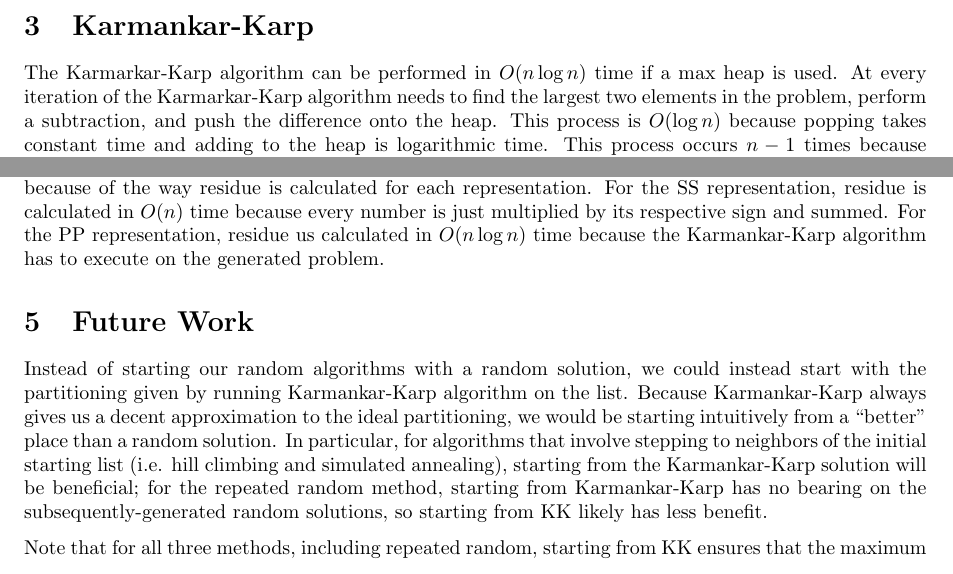
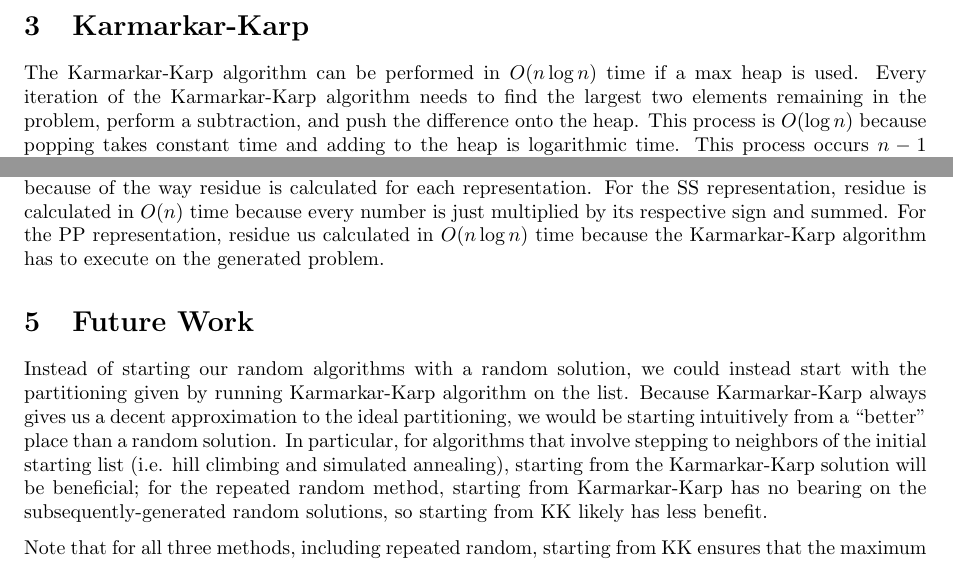
Before and after one commit to YaBoyLamp/pa3, a LaTeX document (writeup.tex): two parts of pages 2 and 3 of 4, joined at a grey line, cut at the place of the change. Compiled offline with pdfLaTeX.

Commit message:
final edits

```diff
--- a/writeup.tex
+++ b/writeup.tex
@@ -56,8 +56,8 @@
 
 	This algorithm exhaustively checks every residue that an instance of the number partition problem can make. The runtime of this algorithm is $O(nb)$ because every entry in the table is checked exactly once and the operation done at each cell is to check two booleans.
 
-	\section{Karmankar-Karp}
-	The Karmarkar-Karp algorithm can be performed in $O(n\log n)$ time if a max heap is used. At every iteration of the Karmarkar-Karp algorithm needs to find the largest two elements in the problem, perform a subtraction, and push the difference onto the heap. This process is $O(\log n)$ because popping takes constant time and adding to the heap is logarithmic time. This process occurs $n-1$ times because one element is removed every iteration and the algorithm stops when there is one element remaining. Therefore the runtime of the algorithm is $O((n-1) \log n) = O(n\log n)$.
+	\section{Karmarkar-Karp}
+	The Karmarkar-Karp algorithm can be performed in $O(n\log n)$ time if a max heap is used. Every iteration of the Karmarkar-Karp algorithm needs to find the largest two elements remaining in the problem, perform a subtraction, and push the difference onto the heap. This process is $O(\log n)$ because popping takes constant time and adding to the heap is logarithmic time. This process occurs $n-1$ times because one element is removed every iteration and the algorithm stops when there is one element remaining. Therefore the runtime of the algorithm is $O((n-1) \log n) = O(n\log n)$.
 
 	\section{Results and Discussion}
 	\subsection{Data}
@@ -85,13 +85,13 @@ Simulated Annealing & 2.54                                & 0.90
 
 	The disparity in runtimes between heuristics of the same solution representation can be explained at the implementation level. Repeated random for the standard representation is slower compared to the other the other two heuristics. This is most likely due to the use of the append function when generating a random solution. Otherwise, the runtimes between heuristics are relatively close, which makes sense because many of their operations are shared with some minor constant factor differences.
 
-	Comparing the runtimes of the Sequence of Signs (SS) and pre-partitioning (PP) representation , we find that SS representation computes much faster than the PP representation. This result makes sense because of the way residue is calculated for each representation. For the SS representation, residue is calculated in $O(n)$ time because every number is just multiplied by its respective sign and summed. For the PP representation, residue us calculated in $O(n\log n)$ time because the Karmankar-Karp algorithm has to execute on the generated problem.
+	Comparing the runtimes of the Sequence of Signs (SS) and pre-partitioning (PP) representation , we find that SS representation computes much faster than the PP representation. This result makes sense because of the way residue is calculated for each representation. For the SS representation, residue is calculated in $O(n)$ time because every number is just multiplied by its respective sign and summed. For the PP representation, residue us calculated in $O(n\log n)$ time because the Karmarkar-Karp algorithm has to execute on the generated problem.
 
 
 
 	\section{Future Work}
 
-	Instead of starting our random algorithms with a random solution, we could instead start with the partitioning given by running Karmankar-Karp algorithm on the list. Because Karmankar-Karp always gives us a decent approximation to the ideal partitioning, we would be starting intuitively from a ``better" place than a random solution. In particular, for algorithms that involve stepping to neighbors of the initial starting list (i.e. hill climbing and simulated annealing), starting from the Karmankar-Karp solution will be beneficial; for the repeated random method, starting from Karmankar-Karp has no bearing on the subsequently-generated random solutions, so starting from KK likely has less benefit.
+	Instead of starting our random algorithms with a random solution, we could instead start with the partitioning given by running Karmarkar-Karp algorithm on the list. Because Karmarkar-Karp always gives us a decent approximation to the ideal partitioning, we would be starting intuitively from a ``better" place than a random solution. In particular, for algorithms that involve stepping to neighbors of the initial starting list (i.e. hill climbing and simulated annealing), starting from the Karmarkar-Karp solution will be beneficial; for the repeated random method, starting from Karmarkar-Karp has no bearing on the subsequently-generated random solutions, so starting from KK likely has less benefit.
 
 	Note that for all three methods, including repeated random, starting from KK ensures that the maximum residue we can obtain is our initial KK residue (i.e. we can't do worse than the initial decent solution).
 
```
Also changed, not shown: writeup.tex (4 more changed lines).
